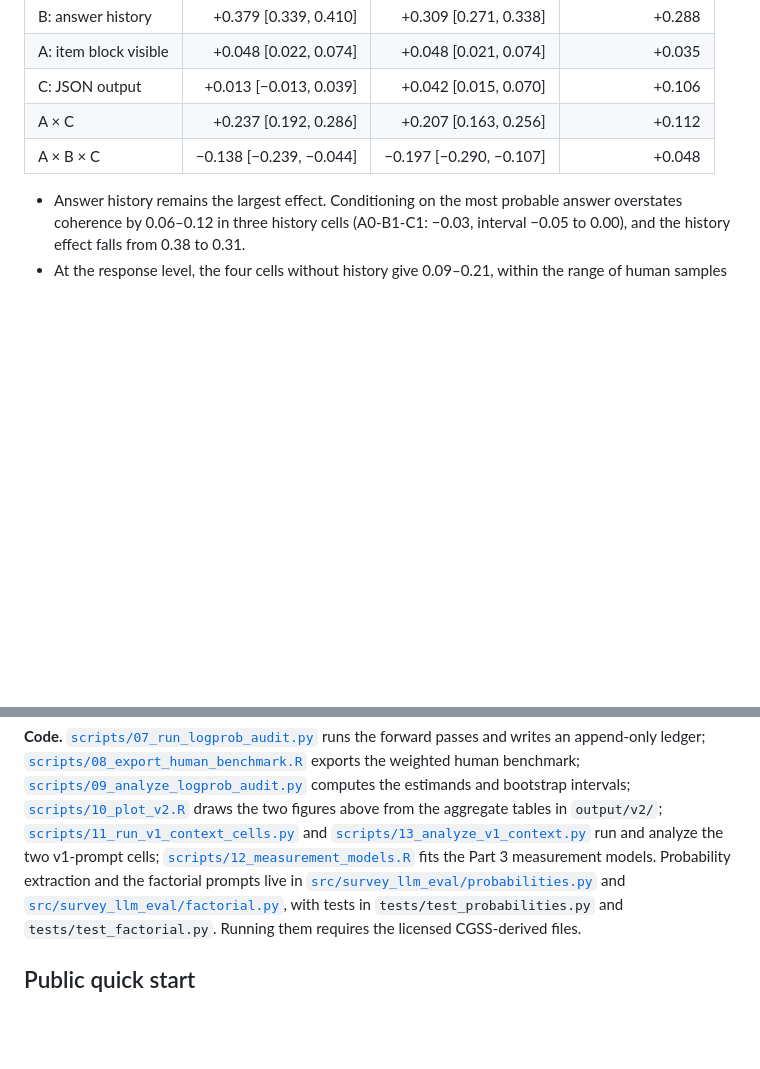
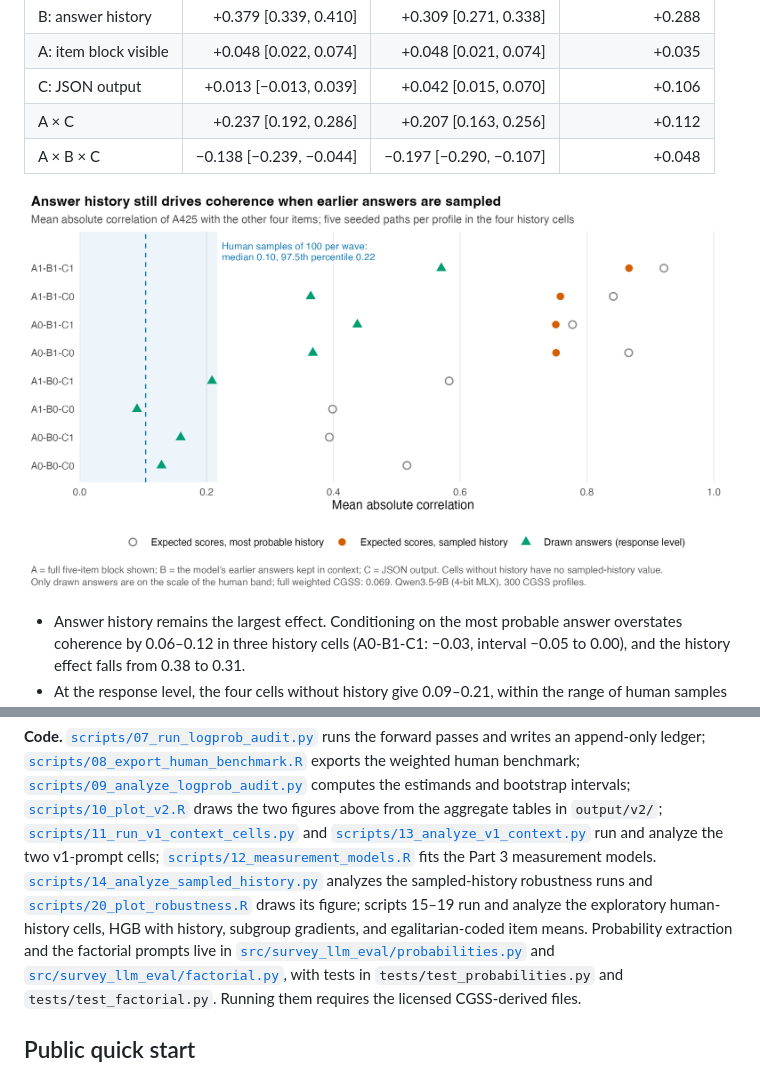
Before and after one commit to 4b8wsfdk7y-cloud/cgss-gender-attitude-llm-audit, a Markdown page: README.md, 2 parts joined by grey strips. Drawn GitHub-style; pictures changed too: output/figures/v2_robustness_by_cell.png (added); blank space fills up the shorter version.

Commit message:
Add the robustness figure
scripts/20_plot_robustness.R draws A425 coherence with modal and sampled
histories and for drawn answers against the human sampling range, from the
aggregate robustness tables.

Co-Authored-By: Claude Opus 5.5 <noreply@anthropic.com>

```diff
--- a/README.md
+++ b/README.md
@@ -426,6 +426,8 @@ recorded history ([`output/v2/robustness_*.csv`](output/v2/)).
 | A × C | +0.237 [0.192, 0.286] | +0.207 [0.163, 0.256] | +0.112 |
 | A × B × C | −0.138 [−0.239, −0.044] | −0.197 [−0.290, −0.107] | +0.048 |
 
+![A425 coherence with modal and sampled histories](output/figures/v2_robustness_by_cell.png)
+
 - Answer history remains the largest effect. Conditioning on the most probable
   answer overstates coherence by 0.06–0.12 in three history cells
   (A0-B1-C1: −0.03, interval −0.05 to 0.00), and the history effect falls from
@@ -534,7 +536,12 @@ the aggregate tables in `output/v2/`;
 [`scripts/13_analyze_v1_context.py`](scripts/13_analyze_v1_context.py) run and
 analyze the two v1-prompt cells;
 [`scripts/12_measurement_models.R`](scripts/12_measurement_models.R) fits the
-Part 3 measurement models. Probability extraction and the
+Part 3 measurement models.
+[`scripts/14_analyze_sampled_history.py`](scripts/14_analyze_sampled_history.py)
+analyzes the sampled-history robustness runs and
+[`scripts/20_plot_robustness.R`](scripts/20_plot_robustness.R) draws its
+figure; scripts 15–19 run and analyze the exploratory human-history cells,
+HGB with history, subgroup gradients, and egalitarian-coded item means. Probability extraction and the
 factorial prompts live in
 [`src/survey_llm_eval/probabilities.py`](src/survey_llm_eval/probabilities.py)
 and [`src/survey_llm_eval/factorial.py`](src/survey_llm_eval/factorial.py), with
```
Also changed, not shown: CHANGELOG.md (+2 -1 lines), docs/assets/v2_robustness_by_cell.png (added), 2 other files.
